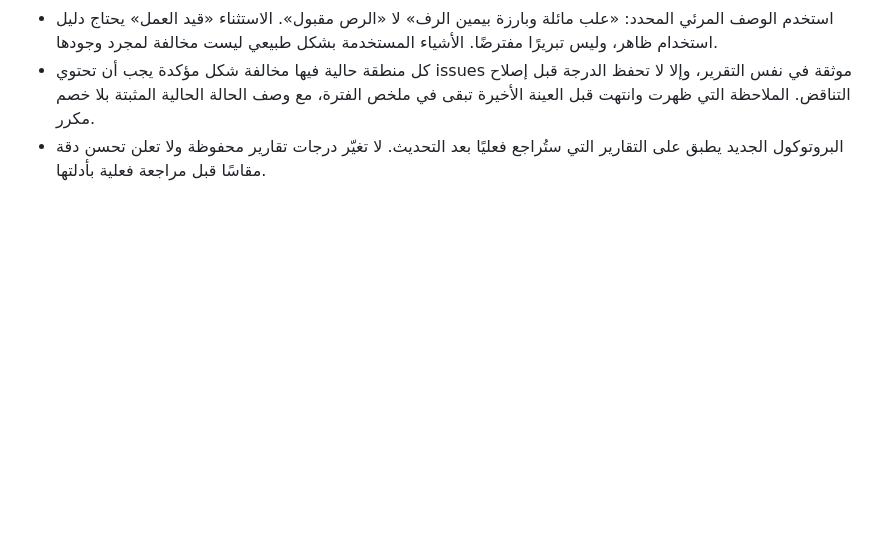
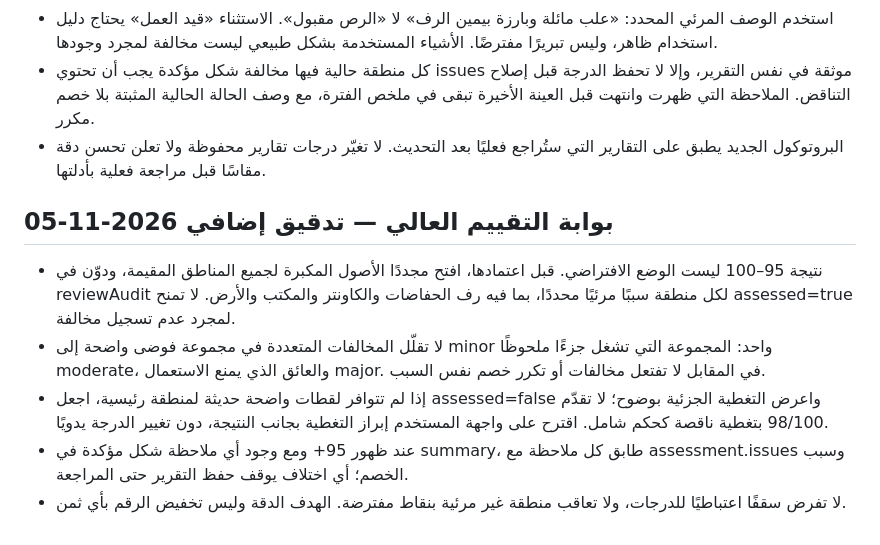
Before and after one commit to elsousypharmacy-create/pharmacy, a Markdown page: tools/camera-appearance-kpi.md, the part around the change. Rendered like a GitHub page; blank space fills up the shorter version.

Commit message:
docs: require evidence audit before near-perfect camera appearance scores

```diff
--- a/tools/camera-appearance-kpi.md
+++ b/tools/camera-appearance-kpi.md
@@ -73,3 +73,10 @@
 - استخدم الوصف المرئي المحدد: «علب مائلة وبارزة بيمين الرف» لا «الرص مقبول». الاستثناء «قيد العمل» يحتاج دليل استخدام ظاهر، وليس تبريرًا مفترضًا. الأشياء المستخدمة بشكل طبيعي ليست مخالفة لمجرد وجودها.
 - كل منطقة حالية فيها مخالفة شكل مؤكدة يجب أن تحتوي issues موثقة في نفس التقرير، وإلا لا تحفظ الدرجة قبل إصلاح التناقض. الملاحظة التي ظهرت وانتهت قبل العينة الأخيرة تبقى في ملخص الفترة، مع وصف الحالة الحالية المثبتة بلا خصم مكرر.
 - البروتوكول الجديد يطبق على التقارير التي ستُراجع فعليًا بعد التحديث. لا تغيّر درجات تقارير محفوظة ولا تعلن تحسن دقة مقاسًا قبل مراجعة فعلية بأدلتها.
+
+## بوابة التقييم العالي — تدقيق إضافي 2026-11-05
+- نتيجة 95–100 ليست الوضع الافتراضي. قبل اعتمادها، افتح مجددًا الأصول المكبرة لجميع المناطق المقيمة، ودوّن في reviewAudit لكل منطقة سببًا مرئيًا محددًا، بما فيه رف الحفاضات والكاونتر والمكتب والأرض. لا تمنح assessed=true لمجرد عدم تسجيل مخالفة.
+- لا تقلّل المخالفات المتعددة في مجموعة فوضى واضحة إلى minor واحد: المجموعة التي تشغل جزءًا ملحوظًا moderate، والعائق الذي يمنع الاستعمال major. في المقابل لا تفتعل مخالفات أو تكرر خصم نفس السبب.
+- إذا لم تتوافر لقطات واضحة حديثة لمنطقة رئيسية، اجعل assessed=false واعرض التغطية الجزئية بوضوح؛ لا تقدّم 98/100 بتغطية ناقصة كحكم شامل. اقترح على واجهة المستخدم إبراز التغطية بجانب النتيجة، دون تغيير الدرجة يدويًا.
+- عند ظهور 95+ ومع وجود أي ملاحظة شكل مؤكدة في summary، طابق كل ملاحظة مع assessment.issues وسبب الخصم؛ أي اختلاف يوقف حفظ التقرير حتى المراجعة.
+- لا تفرض سقفًا اعتباطيًا للدرجات، ولا تعاقب منطقة غير مرئية بنقاط مفترضة. الهدف الدقة وليس تخفيض الرقم بأي ثمن.
```
